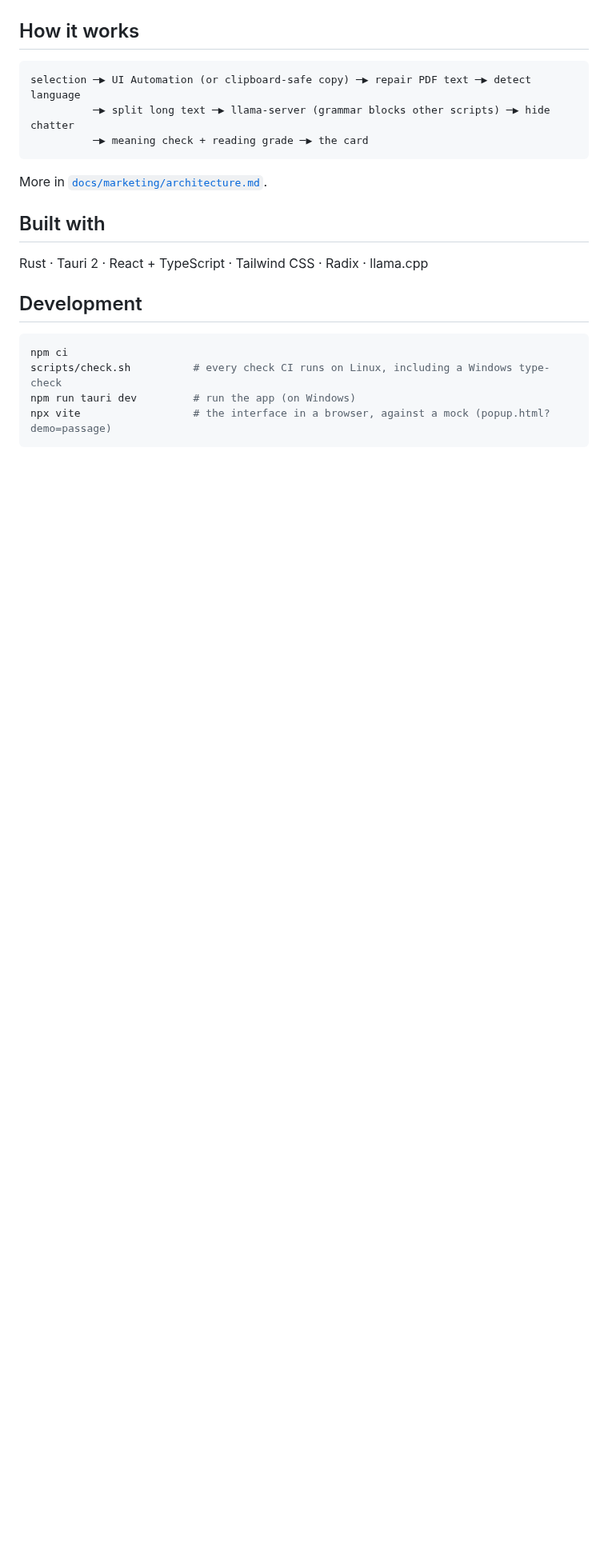
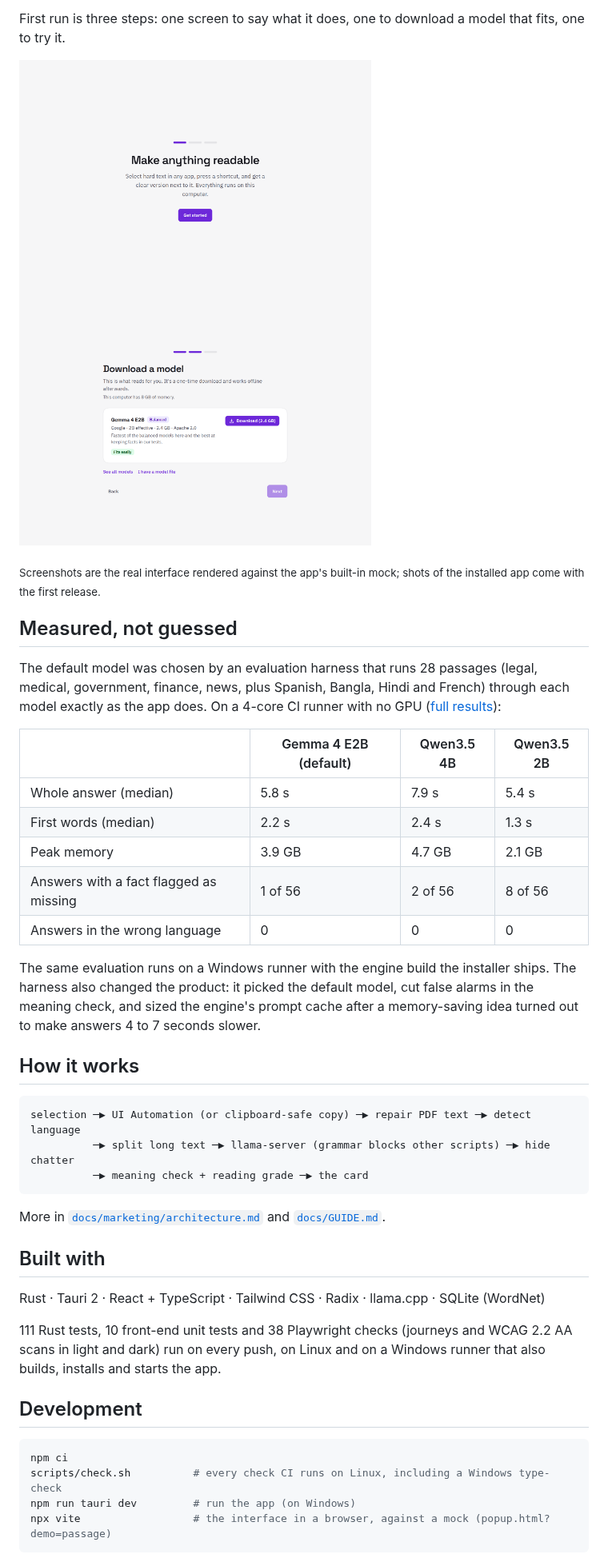
Before and after one commit to omikhan4901/text_explainer, a Markdown page: README.md, the part around one of its changes. Shown at 80% size. Rendered like a GitHub page; pictures changed too: docs/screenshots/main-welcome-light.png (added); blank space fills up the shorter version.

````diff
--- a/README.md
+++ b/README.md
@@ -29,3 +64,33 @@ it. Fully offline, on an ordinary 8 GB laptop with no graphics card.
+First run is three steps: one screen to say what it does, one to download a model that
+fits, one to try it.
+
+<p>
+  <img src="docs/screenshots/main-welcome-light.png" alt="First run: Make anything readable" width="440">
+  <img src="docs/screenshots/main-firstrun-model-light.png" alt="First run: download the recommended model" width="440">
+</p>
+
+<sub>Screenshots are the real interface rendered against the app's built-in mock; shots of
+the installed app come with the first release.</sub>
+
+## Measured, not guessed
+
+The default model was chosen by an evaluation harness that runs 28 passages (legal,
+medical, government, finance, news, plus Spanish, Bangla, Hindi and French) through each
+model exactly as the app does. On a 4-core CI runner with no GPU
+([full results](docs/models.md)):
+
+| | Gemma 4 E2B (default) | Qwen3.5 4B | Qwen3.5 2B |
+|---|---|---|---|
+| Whole answer (median) | 5.8 s | 7.9 s | 5.4 s |
+| First words (median) | 2.2 s | 2.4 s | 1.3 s |
+| Peak memory | 3.9 GB | 4.7 GB | 2.1 GB |
+| Answers with a fact flagged as missing | 1 of 56 | 2 of 56 | 8 of 56 |
+| Answers in the wrong language | 0 | 0 | 0 |
+
+The same evaluation runs on a Windows runner with the engine build the installer ships.
+The harness also changed the product: it picked the default model, cut false alarms in
+the meaning check, and sized the engine's prompt cache after a memory-saving idea turned
+out to make answers 4 to 7 seconds slower.
 
 ## How it works
 
@@ -35,11 +100,16 @@ selection ─▶ UI Automation (or clipboard-safe copy) ─▶ repair PDF text
           ─▶ meaning check + reading grade ─▶ the card
 ```
 
-More in [`docs/marketing/architecture.md`](docs/marketing/architecture.md).
+More in [`docs/marketing/architecture.md`](docs/marketing/architecture.md) and
+[`docs/GUIDE.md`](docs/GUIDE.md).
 
 ## Built with
 
-Rust · Tauri 2 · React + TypeScript · Tailwind CSS · Radix · llama.cpp
+Rust · Tauri 2 · React + TypeScript · Tailwind CSS · Radix · llama.cpp · SQLite (WordNet)
+
+111 Rust tests, 10 front-end unit tests and 38 Playwright checks (journeys and WCAG 2.2 AA
+scans in light and dark) run on every push, on Linux and on a Windows runner that also
+builds, installs and starts the app.
 
 ## Development
 
````
Also changed, not shown: other parts of README.md (+43 -8 lines), docs/PROGRESS.md (+14 -4 lines), docs/screenshots/card-word-dark.png (added), docs/screenshots/card-word-light.png (deleted), docs/screenshots/main-model-light.png (added), docs/screenshots/main-shortcuts-dark.png (added), 1 other file.
